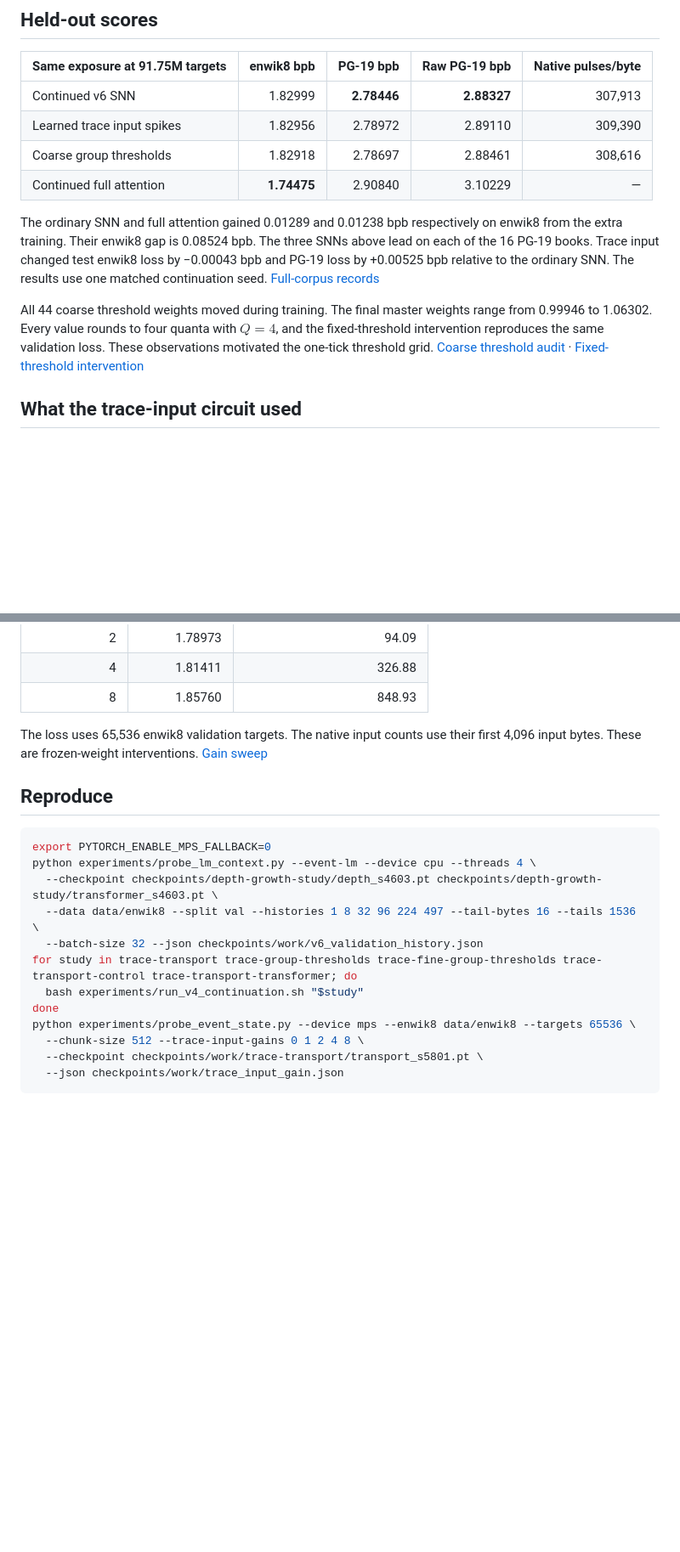
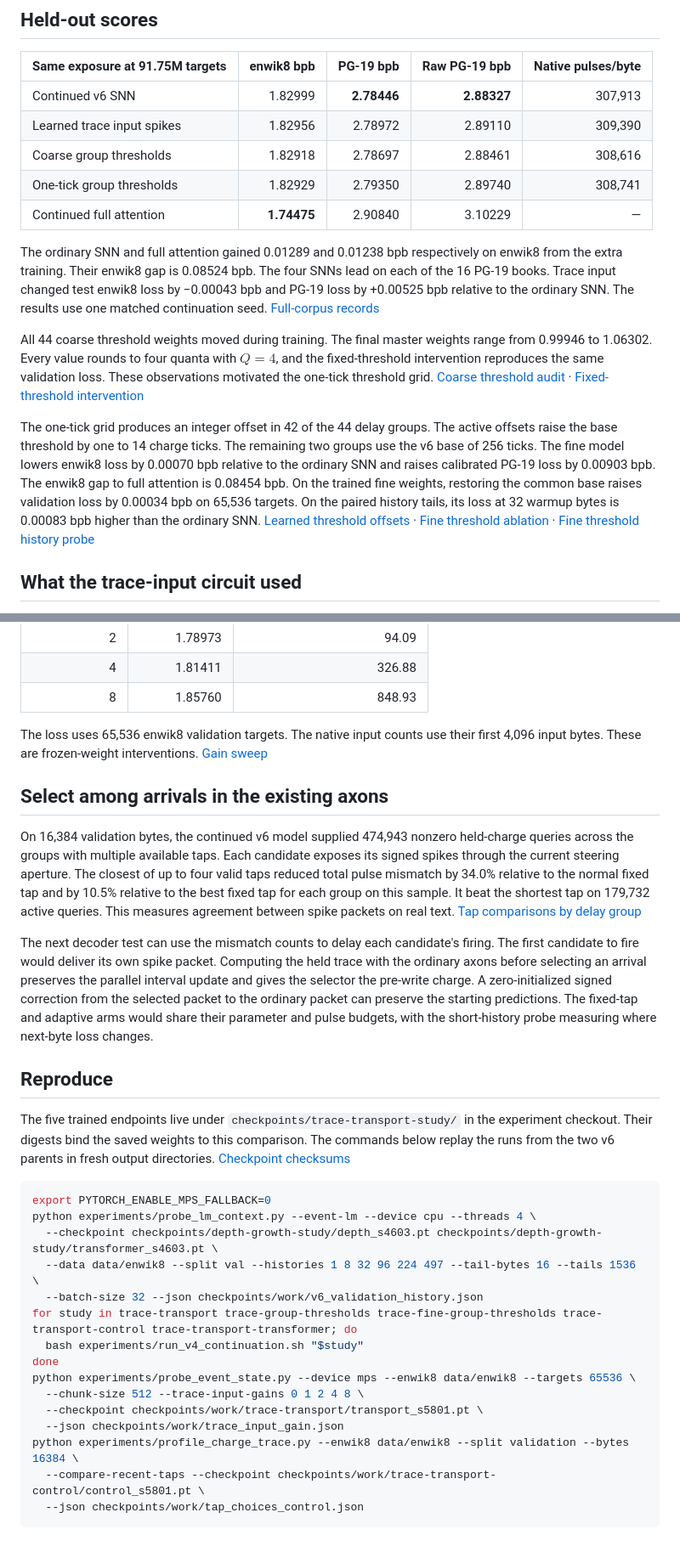
Before and after one commit to DanielTea/transformer-snn, a Markdown page: docs/TRACE_INTEGRATION.md, 2 parts joined by grey strips. Shown at 85% size. Rendered like a GitHub page; blank space fills up the shorter version.

````diff
--- a/docs/TRACE_INTEGRATION.md
+++ b/docs/TRACE_INTEGRATION.md
@@ -124,11 +124,12 @@ eight separate books.
 | Continued v6 SNN | 1.82999 | **2.78446** | **2.88327** | 307,913 |
 | Learned trace input spikes | 1.82956 | 2.78972 | 2.89110 | 309,390 |
 | Coarse group thresholds | 1.82918 | 2.78697 | 2.88461 | 308,616 |
+| One-tick group thresholds | 1.82929 | 2.79350 | 2.89740 | 308,741 |
 | Continued full attention | **1.74475** | 2.90840 | 3.10229 | — |
 
 The ordinary SNN and full attention gained 0.01289 and 0.01238 bpb
 respectively on enwik8 from the extra training. Their enwik8 gap is
-0.08524 bpb. The three SNNs above lead on each of the 16 PG-19 books.
+0.08524 bpb. The four SNNs lead on each of the 16 PG-19 books.
 Trace input changed test enwik8 loss by −0.00043 bpb and PG-19 loss by
 +0.00525 bpb relative to the ordinary SNN. The results use one matched
 continuation seed.
@@ -141,6 +142,19 @@ the same validation loss. These observations motivated the one-tick
 threshold grid.
 [Coarse threshold audit](../results/event_lm/trace_integration/native_thresholds_s5801.json) ·
 [Fixed-threshold intervention](../results/event_lm/trace_integration/probe_thresholds_s5801.json)
+
+The one-tick grid produces an integer offset in 42 of the 44 delay
+groups. The active offsets raise the base threshold by one to 14
+charge ticks. The remaining two groups use the v6 base of 256 ticks.
+The fine model lowers enwik8 loss by 0.00070 bpb relative to the
+ordinary SNN and raises calibrated PG-19 loss by 0.00903 bpb. The
+enwik8 gap to full attention is 0.08454 bpb. On the trained fine
+weights, restoring the common base raises validation loss by
+0.00034 bpb on 65,536 targets. On the paired history tails, its loss
+at 32 warmup bytes is 0.00083 bpb higher than the ordinary SNN.
+[Learned threshold offsets](../results/figures/event_lm_fine_group_thresholds.png) ·
+[Fine threshold ablation](../results/event_lm/trace_integration/probe_fine_thresholds_s5801.json) ·
+[Fine threshold history probe](../results/event_lm/trace_integration/fine_thresholds_validation_history.json)
 
 ## What the trace-input circuit used
 
@@ -174,7 +188,35 @@ counts use their first 4,096 input bytes. These are frozen-weight
 interventions.
 [Gain sweep](../results/event_lm/trace_integration/gain_trace_input_s5801.json)
 
+## Select among arrivals in the existing axons
+
+On 16,384 validation bytes, the continued v6 model supplied 474,943
+nonzero held-charge queries across the groups with multiple available
+taps. Each candidate exposes its signed spikes through the current
+steering aperture. The closest of up to four valid taps reduced total
+pulse mismatch by 34.0% relative to the normal fixed tap and by
+10.5% relative to the best fixed tap for each group on this sample.
+It beat the shortest tap on 179,732 active queries. This measures
+agreement between spike packets on real text.
+[Tap comparisons by delay group](../results/event_lm/trace_integration/tap_choices_control_s5801.json)
+
+The next decoder test can use the mismatch counts to delay each
+candidate's firing. The first candidate to fire would deliver its
+own spike packet. Computing the held trace with the ordinary axons
+before selecting an arrival preserves the parallel interval update
+and gives the selector the pre-write charge. A zero-initialized
+signed correction from the selected packet to the ordinary packet
+can preserve the starting predictions. The fixed-tap and adaptive arms
+would share their parameter and pulse budgets, with the short-history
+probe measuring where next-byte loss changes.
+
 ## Reproduce
+
+The five trained endpoints live under `checkpoints/trace-transport-study/`
+in the experiment checkout. Their digests bind the saved weights to
+this comparison. The commands below replay the runs from the two v6
+parents in fresh output directories.
+[Checkpoint checksums](../results/event_lm/trace_integration_checkpoints.sha256)
 
 ```bash
 export PYTORCH_ENABLE_MPS_FALLBACK=0
@@ -189,4 +231,7 @@ python experiments/probe_event_state.py --device mps --enwik8 data/enwik8 --targ
   --chunk-size 512 --trace-input-gains 0 1 2 4 8 \
   --checkpoint checkpoints/work/trace-transport/transport_s5801.pt \
   --json checkpoints/work/trace_input_gain.json
+python experiments/profile_charge_trace.py --enwik8 data/enwik8 --split validation --bytes 16384 \
+  --compare-recent-taps --checkpoint checkpoints/work/trace-transport-control/control_s5801.pt \
+  --json checkpoints/work/tap_choices_control.json
 ```
````
Also changed, not shown: docs/LEADERBOARD.md (+6 -3 lines), results/README.md (+1 -1 lines), results/figures/event_lm_fine_group_thresholds.png (added), results/figures/event_lm_trace_integration.png, 14 other files.
